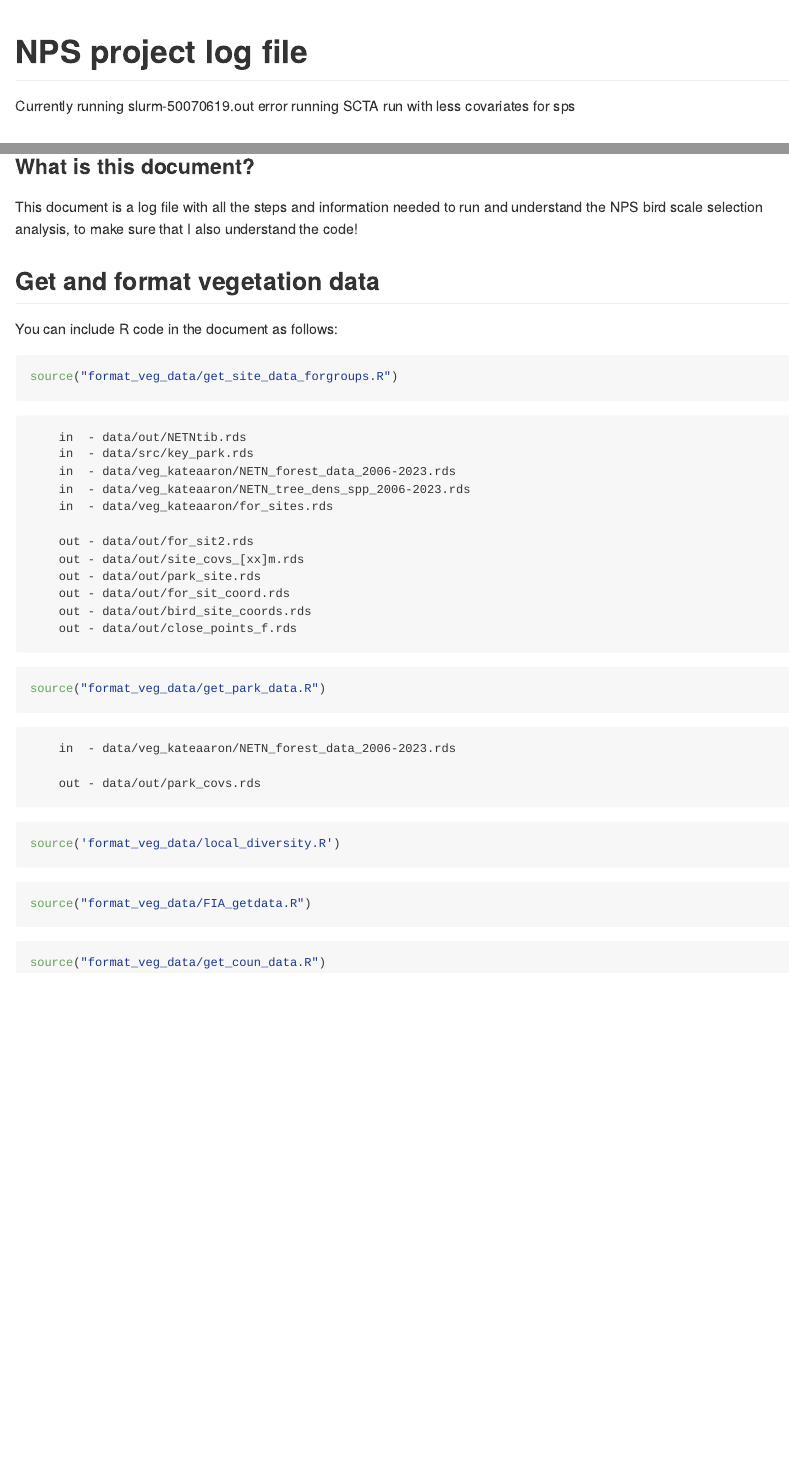
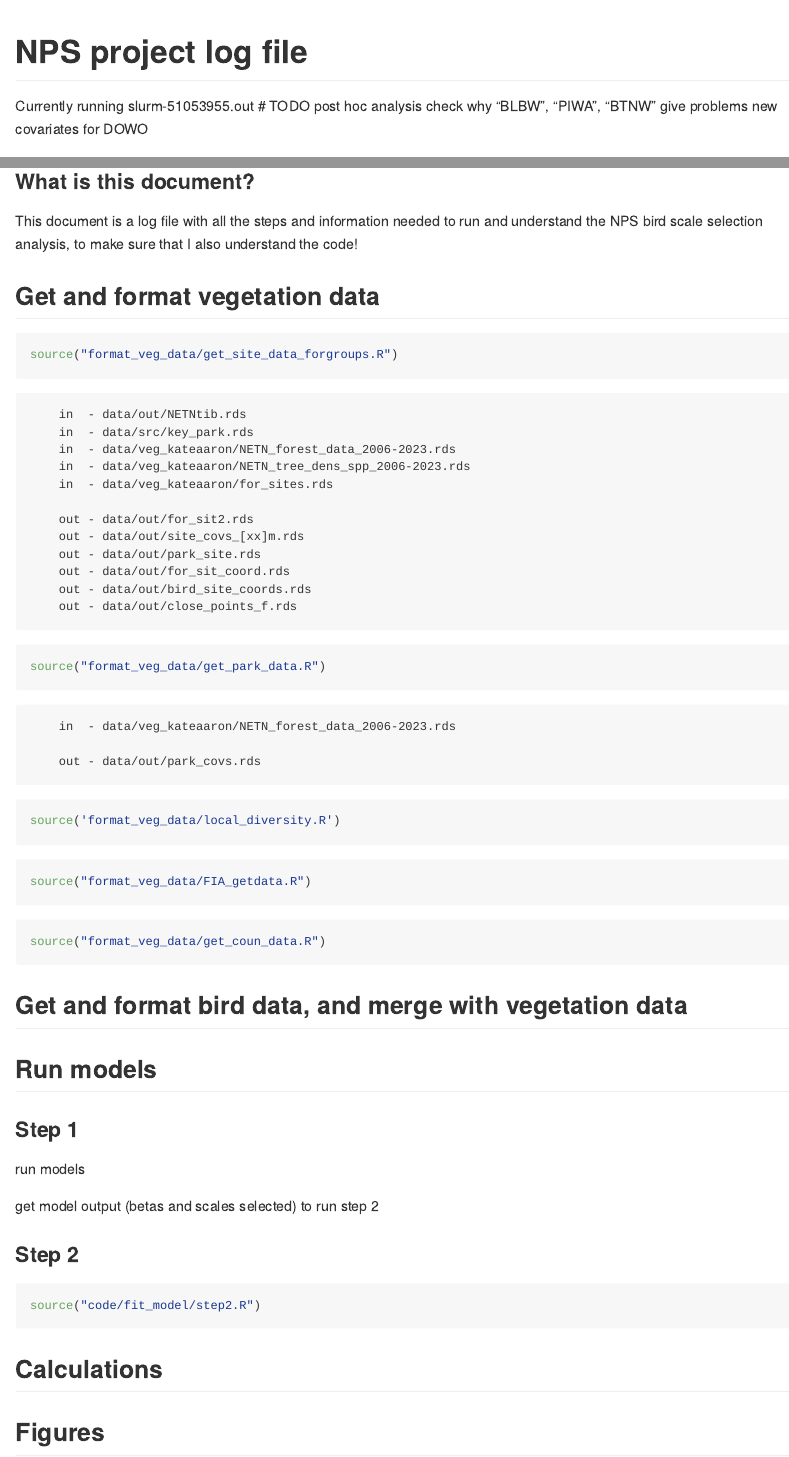
Before and after one commit to br-amaral/NPS_bird, an R Markdown document (log_file.rmd): the page in a window 1100 px wide, from its top, and a second part further down, joined at a grey line. Rendered offline with R 4.5, knitr and Pandoc, with nearby package versions.

Commit message:
aff info on what I am doing :)

````diff
--- a/log_file.rmd
+++ b/log_file.rmd
@@ -2,9 +2,11 @@
 title: "NPS project log file"
 output: github_document
 ---
-Currently running slurm-50070619.out
-error running SCTA
-run with less covariates for sps
+Currently running slurm-51053955.out
+# TODO
+post hoc analysis
+check why "BLBW", "PIWA", "BTNW" give problems
+new covariates for DOWO
 
 
 
@@ -18,7 +20,6 @@ knitr::opts_chunk$set(echo = TRUE)
 This document is a log file with all the steps and information needed to run and understand the NPS bird scale selection analysis, to make sure that I also understand the code!
 
 ## Get and format vegetation data
-You can include R code in the document as follows:
 
 ```{r site, eval=FALSE}
 
@@ -61,3 +62,38 @@ source("format_veg_data/FIA_getdata.R")
 ```{r county format data, eval=FALSE}
 source("format_veg_data/get_coun_data.R")
 ```
+
+## Get and format bird data, and merge with vegetation data
+
+
+
+## Run models
+
+### Step 1
+run models
+```{r step 1 run, eval = FALSE}
+
+
+```
+
+get model output (betas and scales selected) to run step 2
+```{r step 1 output, eval = FALSE}
+
+
+```
+
+### Step 2
+```{r step 2 run, eval = FALSE}
+
+source("code/fit_model/step2.R")
+
+```
+
+```{r step 2 output, eval = FALSE}
+
+
+```
+
+## Calculations
+
+## Figures
````
Also changed, not shown: log_file.rmd (2 more changed lines).
